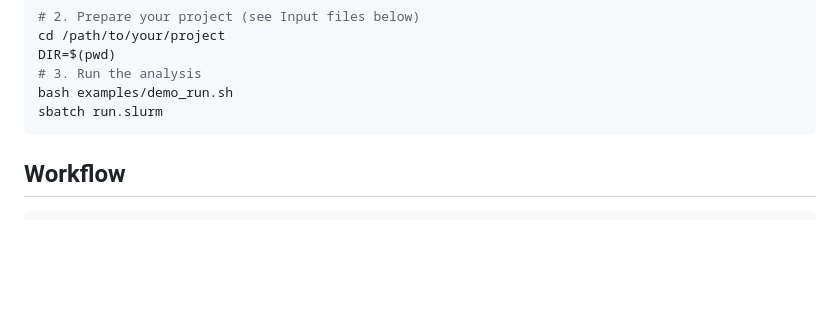
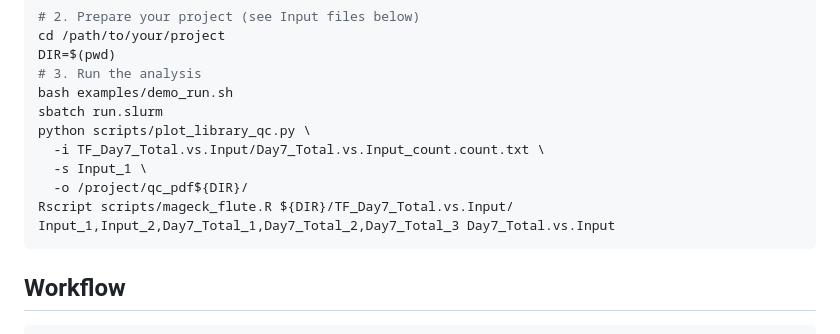
Before and after one commit to li1311139481/CRISPR-screening-data-analysis, a Markdown page: README.md, the part around the change. Drawn GitHub-style; blank space fills up the shorter version.

````diff
--- a/README.md
+++ b/README.md
@@ -18,6 +18,11 @@ DIR=$(pwd)
 # 3. Run the analysis
 bash examples/demo_run.sh
 sbatch run.slurm
+python scripts/plot_library_qc.py \
+  -i TF_Day7_Total.vs.Input/Day7_Total.vs.Input_count.count.txt \
+  -s Input_1 \
+  -o /project/qc_pdf${DIR}/
+Rscript scripts/mageck_flute.R ${DIR}/TF_Day7_Total.vs.Input/ Input_1,Input_2,Day7_Total_1,Day7_Total_2,Day7_Total_3 Day7_Total.vs.Input
 ```
 
 ## Workflow
````
